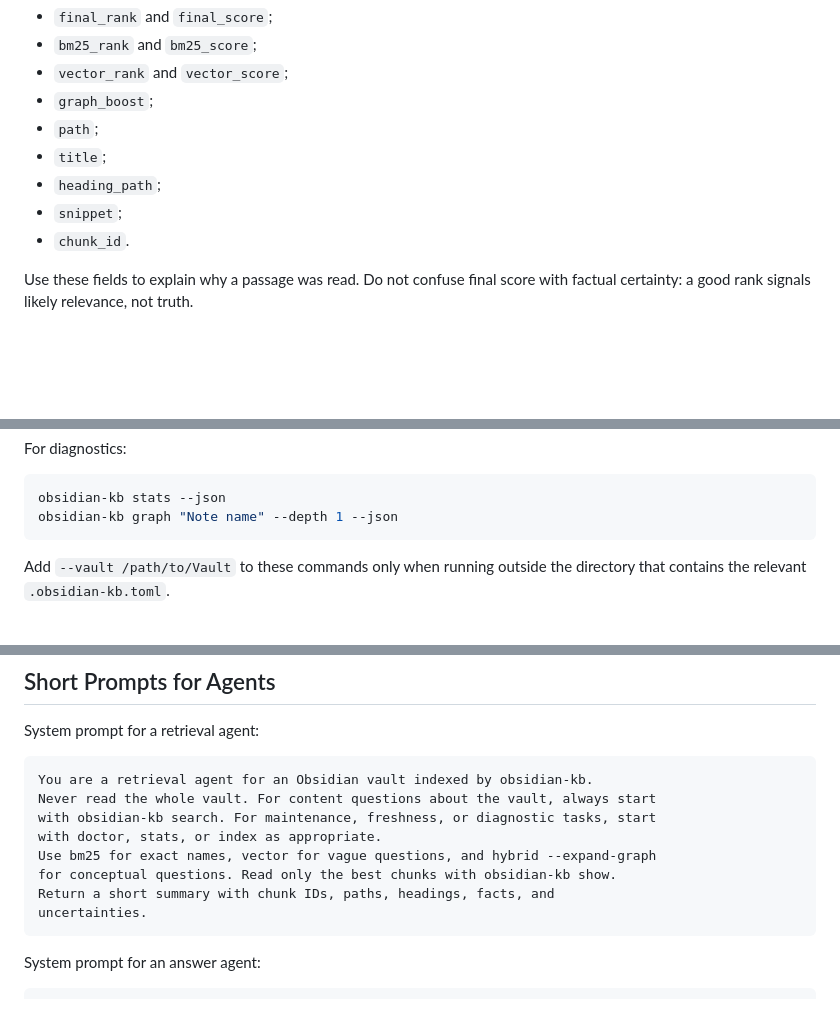
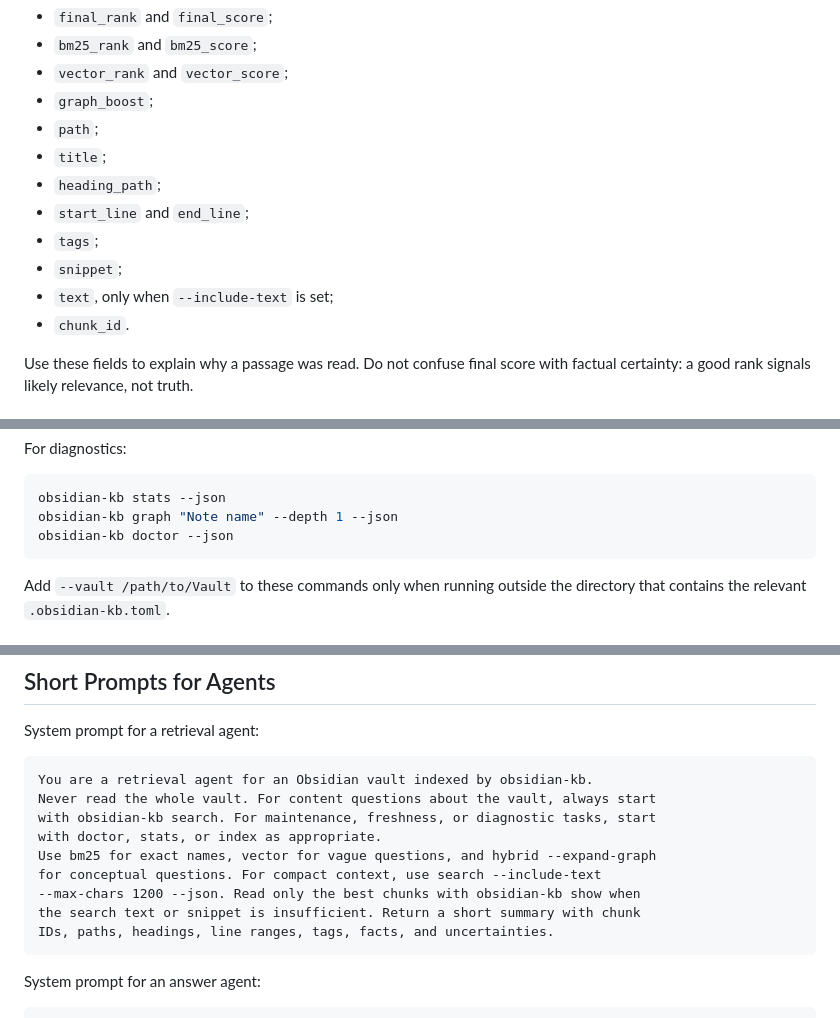
Before and after one commit to dgalichet/obsidian-kb, a Markdown page: CODEX_KB_INSTRUCTIONS.md, 3 parts joined by grey strips. GitHub-like rendering; blank space fills up the shorter version.

````diff
--- a/CODEX_KB_INSTRUCTIONS.md
+++ b/CODEX_KB_INSTRUCTIONS.md
@@ -450,7 +475,10 @@ JSON search results expose fields such as:
 - `path`;
 - `title`;
 - `heading_path`;
+- `start_line` and `end_line`;
+- `tags`;
 - `snippet`;
+- `text`, only when `--include-text` is set;
 - `chunk_id`.
 
 Use these fields to explain why a passage was read. Do not confuse final score
@@ -546,6 +578,7 @@ For diagnostics:
 ```bash
 obsidian-kb stats --json
 obsidian-kb graph "Note name" --depth 1 --json
+obsidian-kb doctor --json
 ```
 
 Add `--vault /path/to/Vault` to these commands only when running outside the
@@ -595,9 +628,10 @@ Never read the whole vault. For content questions about the vault, always start
 with obsidian-kb search. For maintenance, freshness, or diagnostic tasks, start
 with doctor, stats, or index as appropriate.
 Use bm25 for exact names, vector for vague questions, and hybrid --expand-graph
-for conceptual questions. Read only the best chunks with obsidian-kb show.
-Return a short summary with chunk IDs, paths, headings, facts, and
-uncertainties.
+for conceptual questions. For compact context, use search --include-text
+--max-chars 1200 --json. Read only the best chunks with obsidian-kb show when
+the search text or snippet is insufficient. Return a short summary with chunk
+IDs, paths, headings, line ranges, tags, facts, and uncertainties.
 ```
 
 System prompt for an answer agent:
````
Also changed, not shown: other parts of CODEX_KB_INSTRUCTIONS.md (+32 -3 lines).
